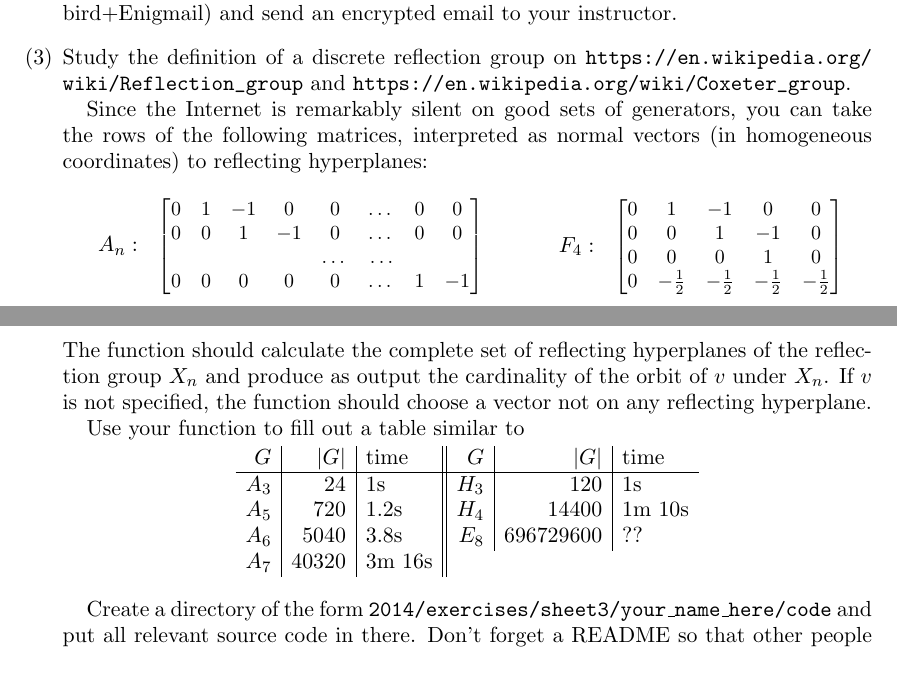
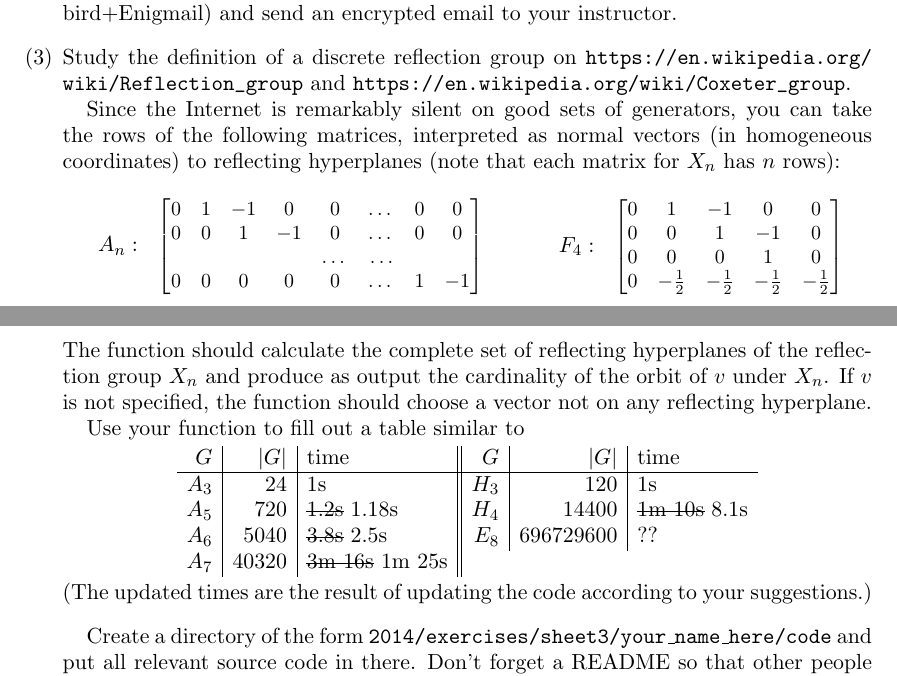
Before and after one commit to julian-upc/discrete-geometry, a LaTeX problem sheet (2014/exercises/sheet3/sheet3.tex): two parts of pages 1 and 2 of 2, joined at a grey line, cut so that both start at the same text. Compiled offline with pdfLaTeX.

Commit message:
updated running times for Coxeter groups

```diff
--- a/2014/exercises/sheet3/sheet3.tex
+++ b/2014/exercises/sheet3/sheet3.tex
@@ -15,6 +15,8 @@
 \DeclareMathOperator{\conv}{conv}
 \DeclareMathOperator{\cols}{cols}
 \DeclareMathOperator{\Sl}{Sl}
+
+\newcommand{\ojo}[1]{\textbf{\sffamily\boldmath{[#1]}}}
 
 \begin{document}
 \begin{center}
@@ -59,11 +61,11 @@
 
 \item Study the definition of a discrete reflection group on \url{https://en.wikipedia.org/wiki/Reflection_group} and \url{https://en.wikipedia.org/wiki/Coxeter_group}.
 
-Since the Internet is remarkably silent on good sets of generators, you can take the rows of the following matrices, interpreted as normal vectors (in homogeneous coordinates) to reflecting hyperplanes:
+Since the Internet is remarkably silent on good sets of generators, you can take the rows of the following matrices, interpreted as normal vectors (in homogeneous coordinates) to reflecting hyperplanes (note that each matrix for~$X_n$ has $n$~rows):
 
 \begin{multicols}{2}
   \begin{tabular}[c]{rl}
-    $A_n:$
+    $A_{n}:$
     &\small
     $\begin{bmatrix}
      0 & 1 & -1 & 0 & 0 & \dots & 0 & 0 \\
@@ -132,11 +134,12 @@ Use your function to fill out a table similar to
   \begin{tabular}[c]{r|r|l||r|r|l}
     $G$ & $|G|$ & time & $G$ & $|G|$ & time\\\hline
     $A_3$ & 24 & 1s & $H_3$ & 120 & 1s\\
-    $A_5$ & 720 & 1.2s & $H_4$ & 14400 & 1m 10s\\
-    $A_6$ & 5040 & 3.8s & $E_8$ & 696729600 & ?? \\
-    $A_7$ & 40320 & 3m 16s
+    $A_5$ & 720 & \sout{1.2s} 1.18s & $H_4$ & 14400 & \sout{1m 10s} 8.1s\\
+    $A_6$ & 5040 & \sout{3.8s} 2.5s & $E_8$ & 696729600 & ?? \\
+    $A_7$ & 40320 & \sout{3m 16s} 1m 25s
   \end{tabular}
 \end{center}
+(The updated times are the result of updating the code according to your suggestions.)
 
 \bigskip Create a directory of the form
 \texttt{2014/exercises/sheet3/your\_name\_here/code} and put all
```
Also changed, not shown: 2014/exercises/sheet3/sheet3.pdf.
